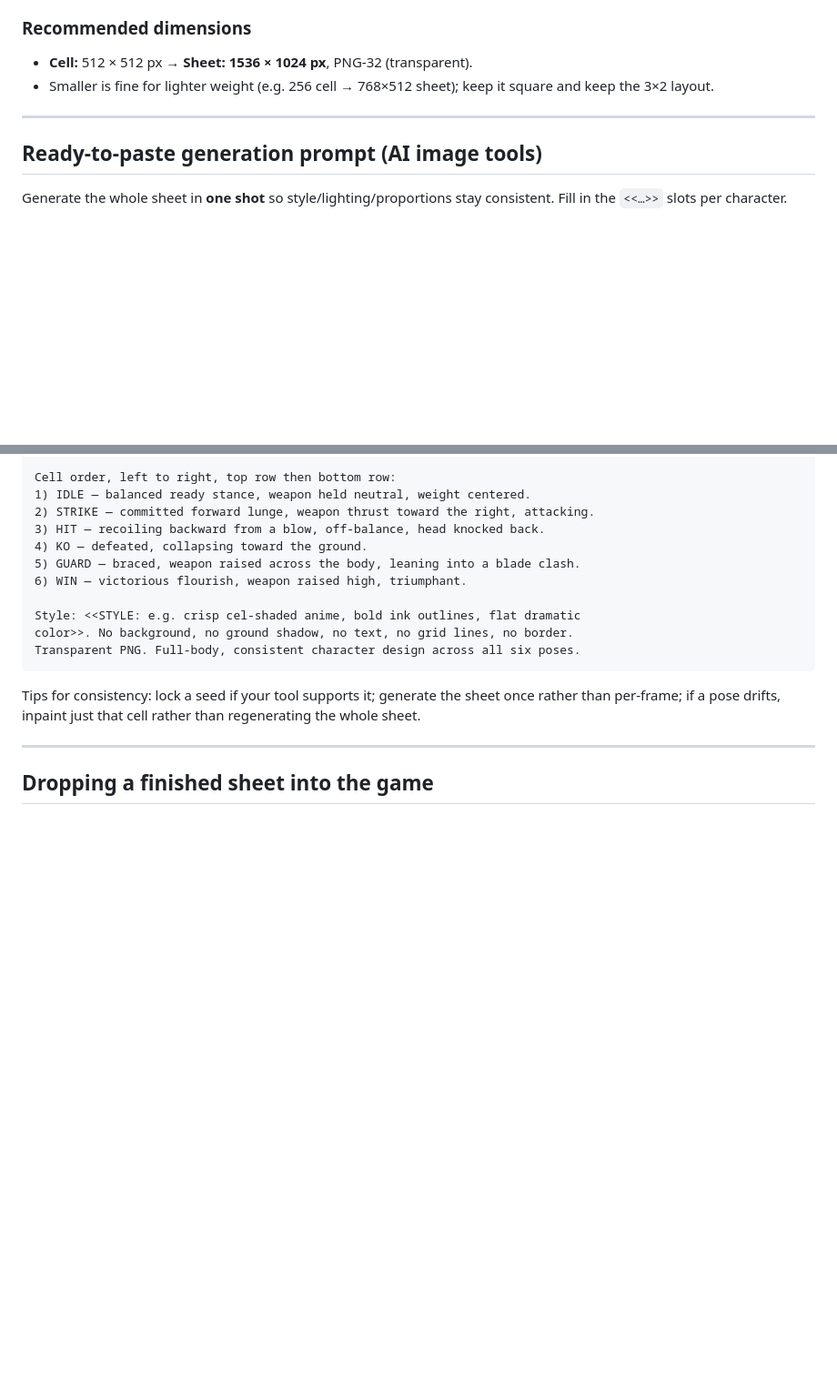
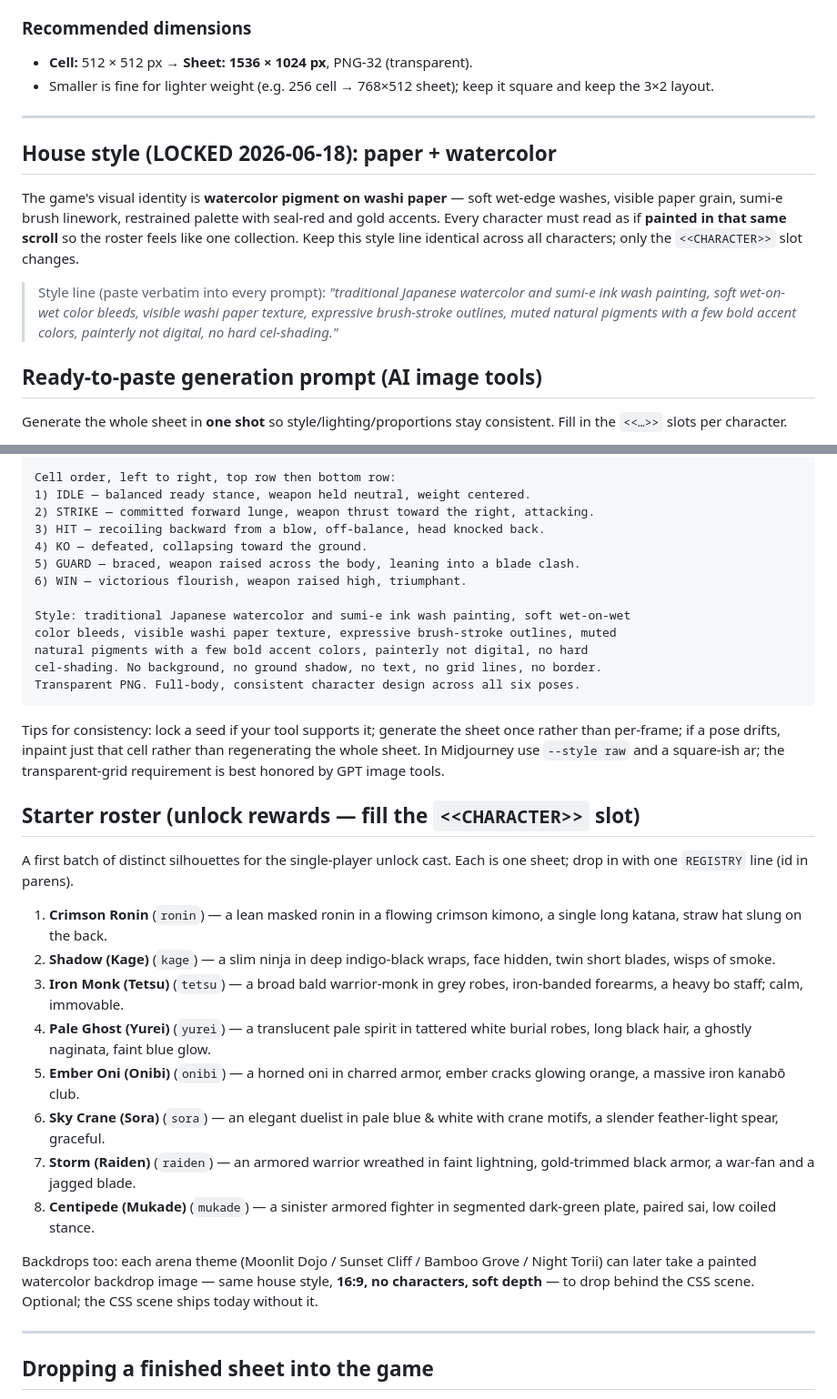
Before and after one commit to Stephenuffugus/sixfold, a Markdown page: ART_SHEET.md, 2 parts joined by grey strips. Shown at 91% size. GitHub-like rendering; blank space fills up the shorter version.

Commit message:
Update art brief to watercolor house style + starter roster; log identity pass
Co-Authored-By: Claude Opus 4.8 (1M context) <noreply@anthropic.com>

````diff
--- a/ART_SHEET.md
+++ b/ART_SHEET.md
@@ -63,6 +63,20 @@ one makes the character jitter or float relative to others.
 
 ---
 
+## House style (LOCKED 2026-06-18): paper + watercolor
+
+The game's visual identity is **watercolor pigment on washi paper** — soft wet-edge
+washes, visible paper grain, sumi-e brush linework, restrained palette with seal-red
+and gold accents. Every character must read as if **painted in that same scroll** so
+the roster feels like one collection. Keep this style line identical across all
+characters; only the `<<CHARACTER>>` slot changes.
+
+> Style line (paste verbatim into every prompt):
+> *"traditional Japanese watercolor and sumi-e ink wash painting, soft wet-on-wet
+> color bleeds, visible washi paper texture, expressive brush-stroke outlines, muted
+> natural pigments with a few bold accent colors, painterly not digital, no hard
+> cel-shading."*
+
 ## Ready-to-paste generation prompt (AI image tools)
 
 Generate the whole sheet in **one shot** so style/lighting/proportions stay consistent.
@@ -84,14 +98,44 @@ Cell order, left to right, top row then bottom row:
 5) GUARD — braced, weapon raised across the body, leaning into a blade clash.
 6) WIN — victorious flourish, weapon raised high, triumphant.
 
-Style: <<STYLE: e.g. crisp cel-shaded anime, bold ink outlines, flat dramatic
-color>>. No background, no ground shadow, no text, no grid lines, no border.
+Style: traditional Japanese watercolor and sumi-e ink wash painting, soft wet-on-wet
+color bleeds, visible washi paper texture, expressive brush-stroke outlines, muted
+natural pigments with a few bold accent colors, painterly not digital, no hard
+cel-shading. No background, no ground shadow, no text, no grid lines, no border.
 Transparent PNG. Full-body, consistent character design across all six poses.
 ```
 
 Tips for consistency: lock a seed if your tool supports it; generate the sheet once
 rather than per-frame; if a pose drifts, inpaint just that cell rather than
-regenerating the whole sheet.
+regenerating the whole sheet. In Midjourney use `--style raw` and a square-ish ar;
+the transparent-grid requirement is best honored by GPT image tools.
+
+## Starter roster (unlock rewards — fill the `<<CHARACTER>>` slot)
+
+A first batch of distinct silhouettes for the single-player unlock cast. Each is one
+sheet; drop in with one `REGISTRY` line (id in parens).
+
+1. **Crimson Ronin** (`ronin`) — a lean masked ronin in a flowing crimson kimono, a
+   single long katana, straw hat slung on the back.
+2. **Shadow (Kage)** (`kage`) — a slim ninja in deep indigo-black wraps, face hidden,
+   twin short blades, wisps of smoke.
+3. **Iron Monk (Tetsu)** (`tetsu`) — a broad bald warrior-monk in grey robes, iron-banded
+   forearms, a heavy bo staff; calm, immovable.
+4. **Pale Ghost (Yurei)** (`yurei`) — a translucent pale spirit in tattered white burial
+   robes, long black hair, a ghostly naginata, faint blue glow.
+5. **Ember Oni (Onibi)** (`onibi`) — a horned oni in charred armor, ember cracks glowing
+   orange, a massive iron kanabō club.
+6. **Sky Crane (Sora)** (`sora`) — an elegant duelist in pale blue & white with crane
+   motifs, a slender feather-light spear, graceful.
+7. **Storm (Raiden)** (`raiden`) — an armored warrior wreathed in faint lightning,
+   gold-trimmed black armor, a war-fan and a jagged blade.
+8. **Centipede (Mukade)** (`mukade`) — a sinister armored fighter in segmented dark-green
+   plate, paired sai, low coiled stance.
+
+Backdrops too: each arena theme (Moonlit Dojo / Sunset Cliff / Bamboo Grove / Night
+Torii) can later take a painted watercolor backdrop image — same house style, **16:9,
+no characters, soft depth** — to drop behind the CSS scene. Optional; the CSS scene
+ships today without it.
 
 ---
 
````
Also changed, not shown: FINDINGS.md (+14 -0 lines).
